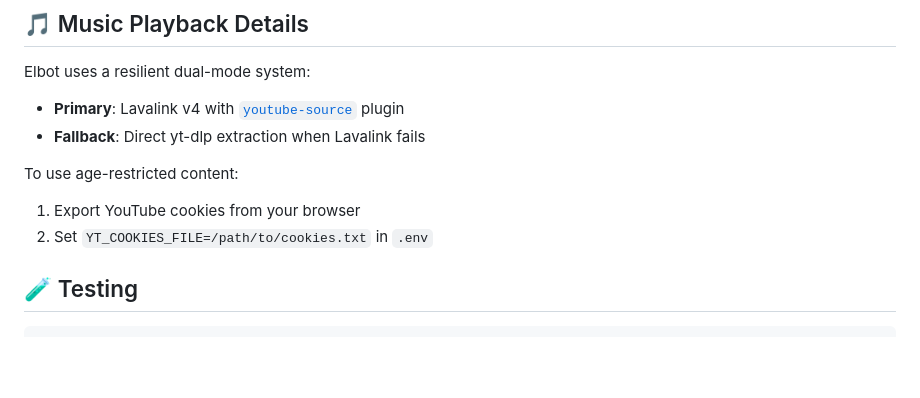
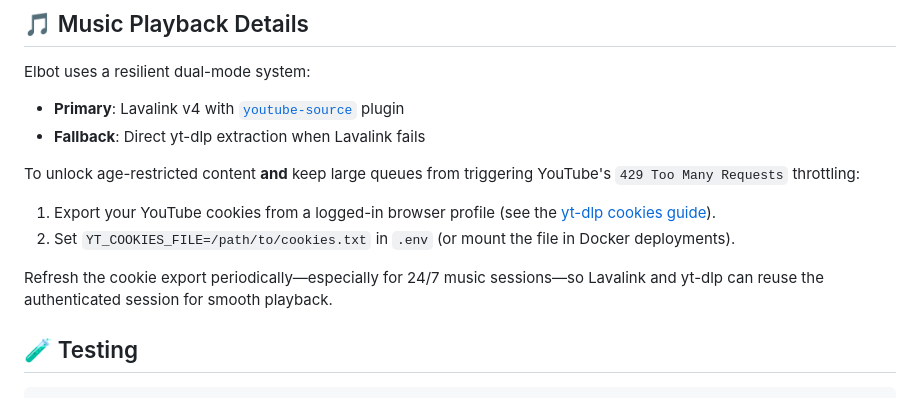
Before and after one commit to ALEPola/Elbot, a Markdown page: README.md, the part around the change. Drawn GitHub-style; blank space fills up the shorter version.

Commit message:
Document cookie requirement for heavy music playback

```diff
--- a/README.md
+++ b/README.md
@@ -187,9 +187,11 @@ Elbot uses a resilient dual-mode system:
 - **Primary**: Lavalink v4 with [`youtube-source`](https://github.com/lavalink-devs/youtube-source) plugin
 - **Fallback**: Direct yt-dlp extraction when Lavalink fails
 
-To use age-restricted content:
-1. Export YouTube cookies from your browser
-2. Set `YT_COOKIES_FILE=/path/to/cookies.txt` in `.env`
+To unlock age-restricted content **and** keep large queues from triggering YouTube's `429 Too Many Requests` throttling:
+1. Export your YouTube cookies from a logged-in browser profile (see the [yt-dlp cookies guide](https://github.com/yt-dlp/yt-dlp/wiki/How-to-use-your-own-YouTube-Cookies)).
+2. Set `YT_COOKIES_FILE=/path/to/cookies.txt` in `.env` (or mount the file in Docker deployments).
+
+Refresh the cookie export periodically—especially for 24/7 music sessions—so Lavalink and yt-dlp can reuse the authenticated session for smooth playback.
 
 ## 🧪 Testing
 
```
Also changed, not shown: INSTALL.md (+7 -5 lines).
